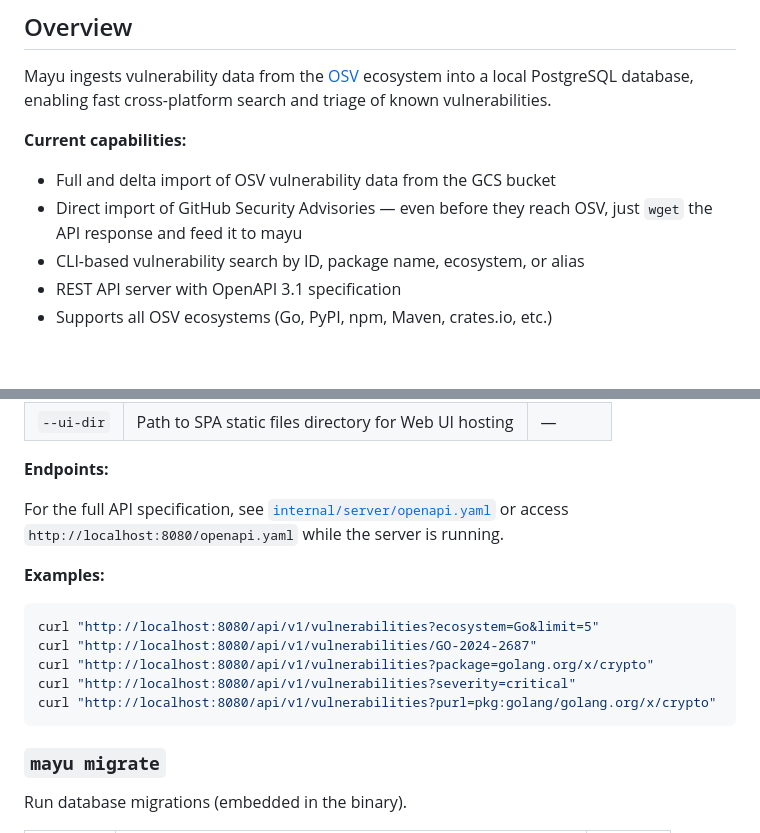
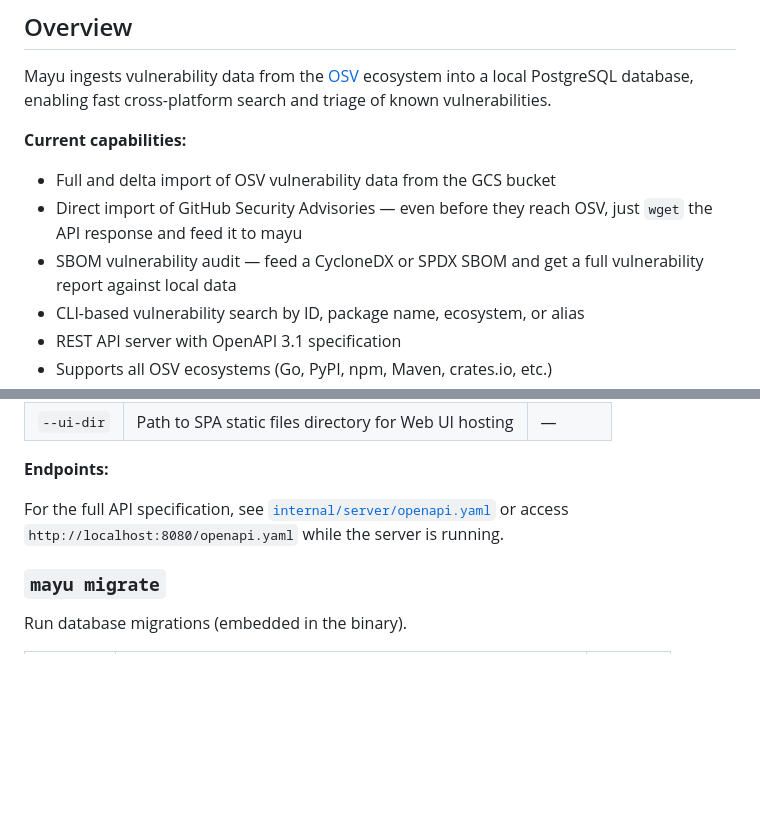
Before and after one commit to kato83/mayu, a Markdown page: README.md, 2 parts joined by grey strips. GitHub-like rendering; blank space fills up the shorter version.

Commit message:
docs: add SBOM audit to Overview capabilities

````diff
--- a/README.md
+++ b/README.md
@@ -15,6 +15,7 @@ Mayu ingests vulnerability data from the [OSV](https://osv.dev/) ecosystem into
 **Current capabilities:**
 - Full and delta import of OSV vulnerability data from the GCS bucket
 - Direct import of GitHub Security Advisories — even before they reach OSV, just `wget` the API response and feed it to mayu
+- SBOM vulnerability audit — feed a CycloneDX or SPDX SBOM and get a full vulnerability report against local data
 - CLI-based vulnerability search by ID, package name, ecosystem, or alias
 - REST API server with OpenAPI 3.1 specification
 - Supports all OSV ecosystems (Go, PyPI, npm, Maven, crates.io, etc.)
@@ -307,16 +308,6 @@ Start the server (REST API + Web UI) for vulnerability data access.
 
 For the full API specification, see [`internal/server/openapi.yaml`](internal/server/openapi.yaml) or access `http://localhost:8080/openapi.yaml` while the server is running.
 
-**Examples:**
-
-```bash
-curl "http://localhost:8080/api/v1/vulnerabilities?ecosystem=Go&limit=5"
-curl "http://localhost:8080/api/v1/vulnerabilities/GO-2024-2687"
-curl "http://localhost:8080/api/v1/vulnerabilities?package=golang.org/x/crypto"
-curl "http://localhost:8080/api/v1/vulnerabilities?severity=critical"
-curl "http://localhost:8080/api/v1/vulnerabilities?purl=pkg:golang/golang.org/x/crypto"
-```
-
 ### `mayu migrate`
 
 Run database migrations (embedded in the binary).
````
Also changed, not shown: README_ja.md (+1 -10 lines).
